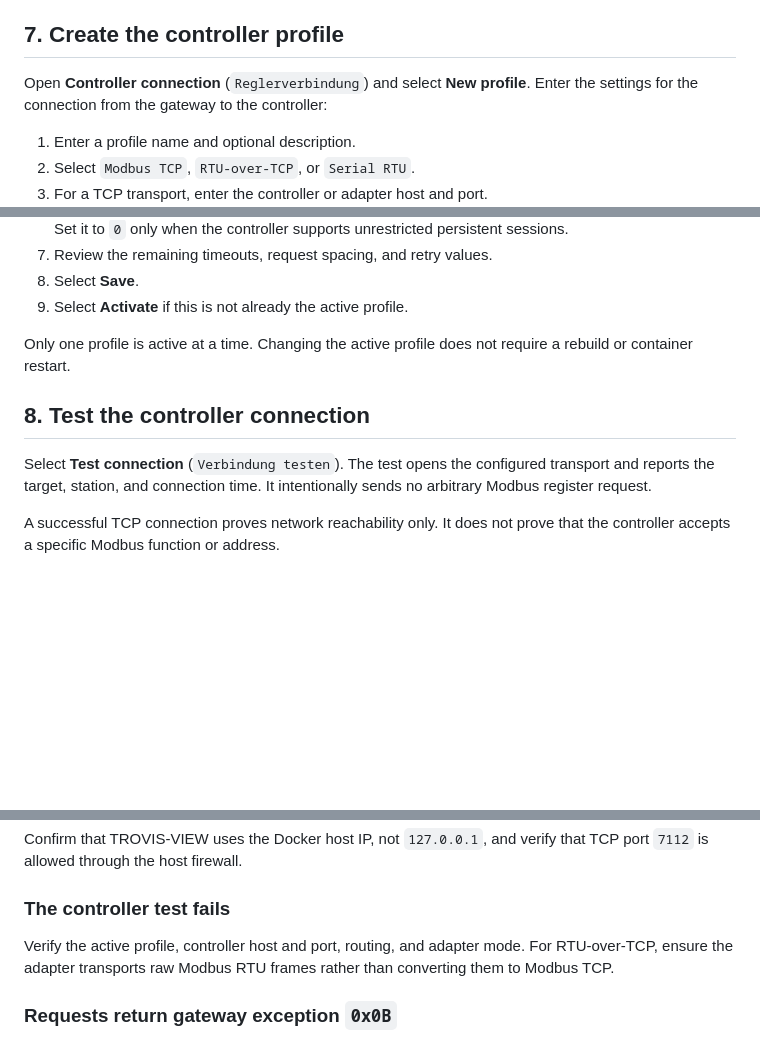
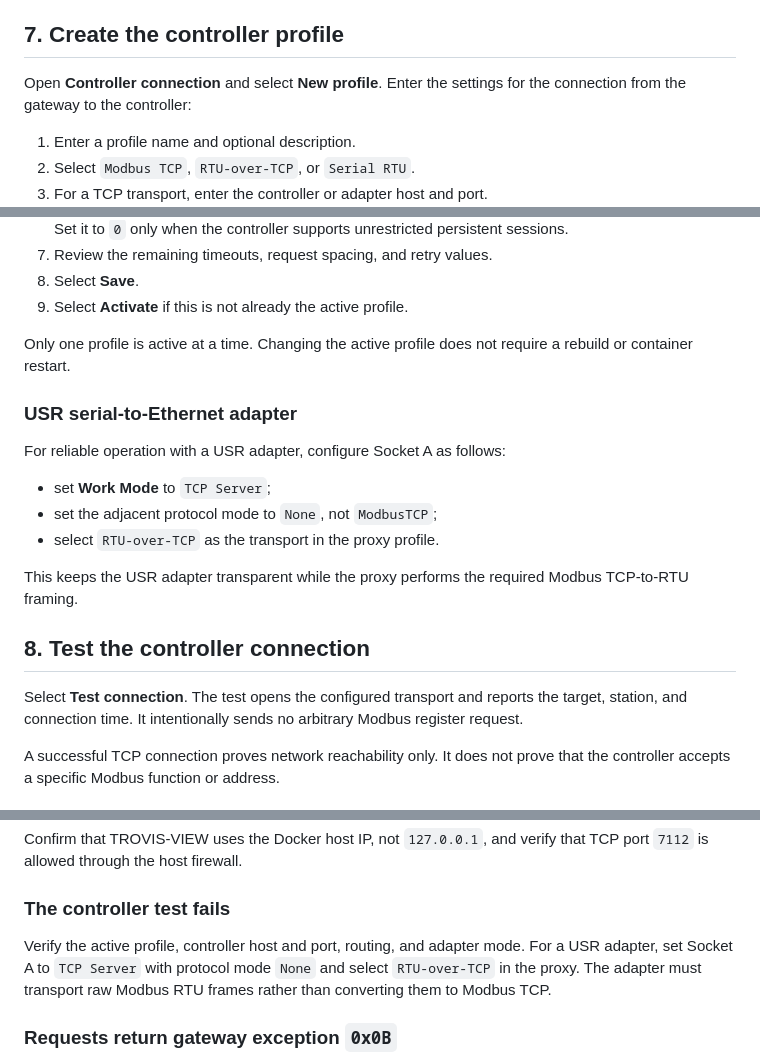
Before and after one commit to macsobeck/trovis-proxy, a Markdown page: docs/gateway/installation.md, 3 parts joined by grey strips. Drawn GitHub-style; blank space fills up the shorter version.

```diff
--- a/docs/gateway/installation.md
+++ b/docs/gateway/installation.md
@@ -139,7 +139,7 @@ Restrict host firewall access to the required LAN clients.
 
 ## 7. Create the controller profile
 
-Open **Controller connection** (`Reglerverbindung`) and select **New profile**.
+Open **Controller connection** and select **New profile**.
 Enter the settings for the connection from the gateway to the controller:
 
 1. Enter a profile name and optional description.
@@ -159,9 +159,20 @@ Enter the settings for the connection from the gateway to the controller:
 Only one profile is active at a time. Changing the active profile does not
 require a rebuild or container restart.
 
+### USR serial-to-Ethernet adapter
+
+For reliable operation with a USR adapter, configure Socket A as follows:
+
+- set **Work Mode** to `TCP Server`;
+- set the adjacent protocol mode to `None`, not `ModbusTCP`;
+- select `RTU-over-TCP` as the transport in the proxy profile.
+
+This keeps the USR adapter transparent while the proxy performs the required
+Modbus TCP-to-RTU framing.
+
 ## 8. Test the controller connection
 
-Select **Test connection** (`Verbindung testen`). The test opens the configured
+Select **Test connection**. The test opens the configured
 transport and reports the target, station, and connection time. It intentionally
 sends no arbitrary Modbus register request.
 
@@ -317,8 +328,9 @@ TCP port `7112` is allowed through the host firewall.
 ### The controller test fails
 
 Verify the active profile, controller host and port, routing, and adapter mode.
-For RTU-over-TCP, ensure the adapter transports raw Modbus RTU frames rather than
-converting them to Modbus TCP.
+For a USR adapter, set Socket A to `TCP Server` with protocol mode `None` and
+select `RTU-over-TCP` in the proxy. The adapter must transport raw Modbus RTU
+frames rather than converting them to Modbus TCP.
 
 ### Requests return gateway exception `0x0B`
 
```
Also changed, not shown: README.md (+11 -0 lines), docs/images/usr-adapter-settings.png (added), 4 other files.
